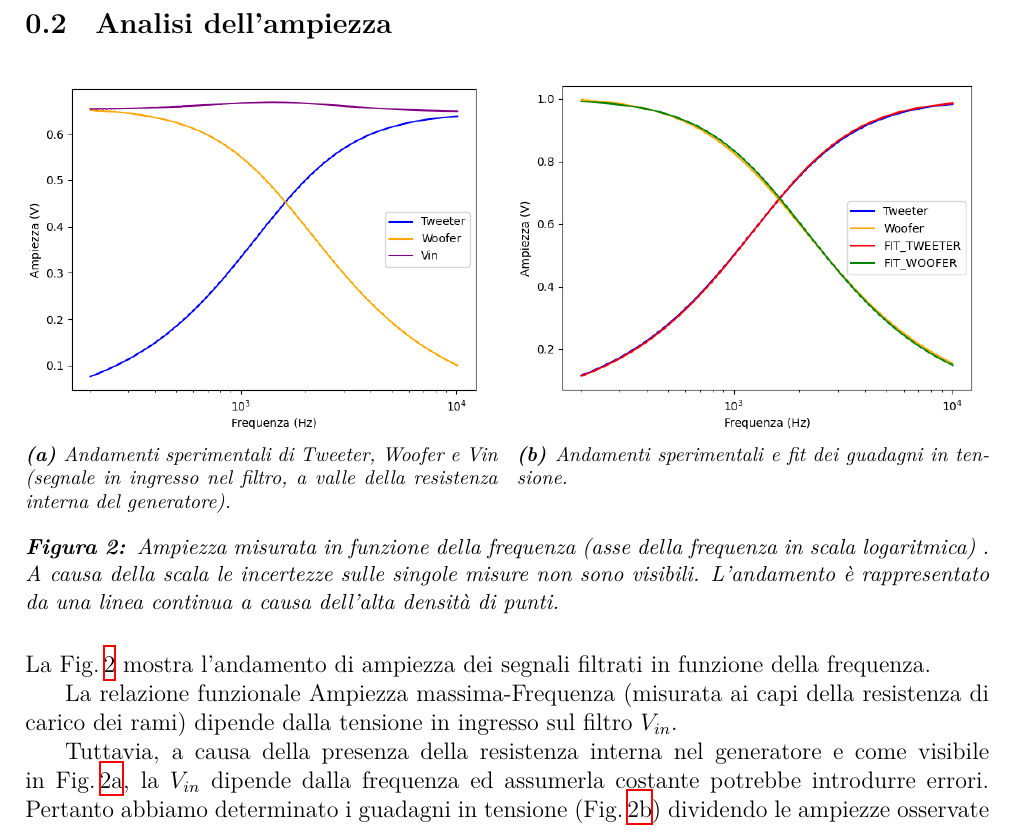
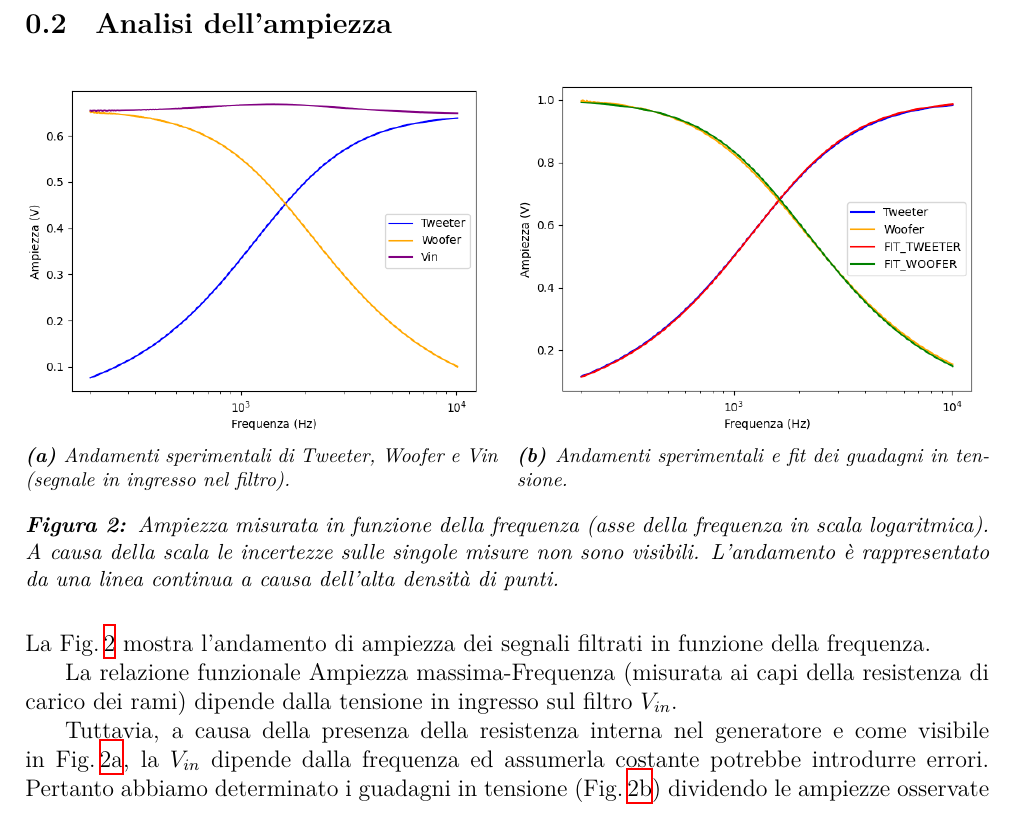
Before and after one commit to TheCodeEater/lab_circuiti_relazione, a LaTeX document (Sections/3-Analisi.tex): part of page 1 of 4, cut so that both start at the same text. Compiled offline with XeLaTeX.

Commit message:
Removed superfluous clarification

```diff
--- a/Sections/3-Analisi.tex
+++ b/Sections/3-Analisi.tex
@@ -69,8 +69,7 @@
 
       \includegraphics[width=\textwidth]{cross_dataonly.png}
 
-      \caption{Andamenti sperimentali di Tweeter, Woofer e Vin (segnale in ingresso nel filtro,
-        a valle della resistenza interna del generatore).}
+      \caption{Andamenti sperimentali di Tweeter, Woofer e Vin (segnale in ingresso nel filtro).}
       \label{fig: amplitude_dataonly}
 
     \end{subfigure}
```
Also changed, not shown: Sections/3-Analisi.tex (8 more changed lines).
